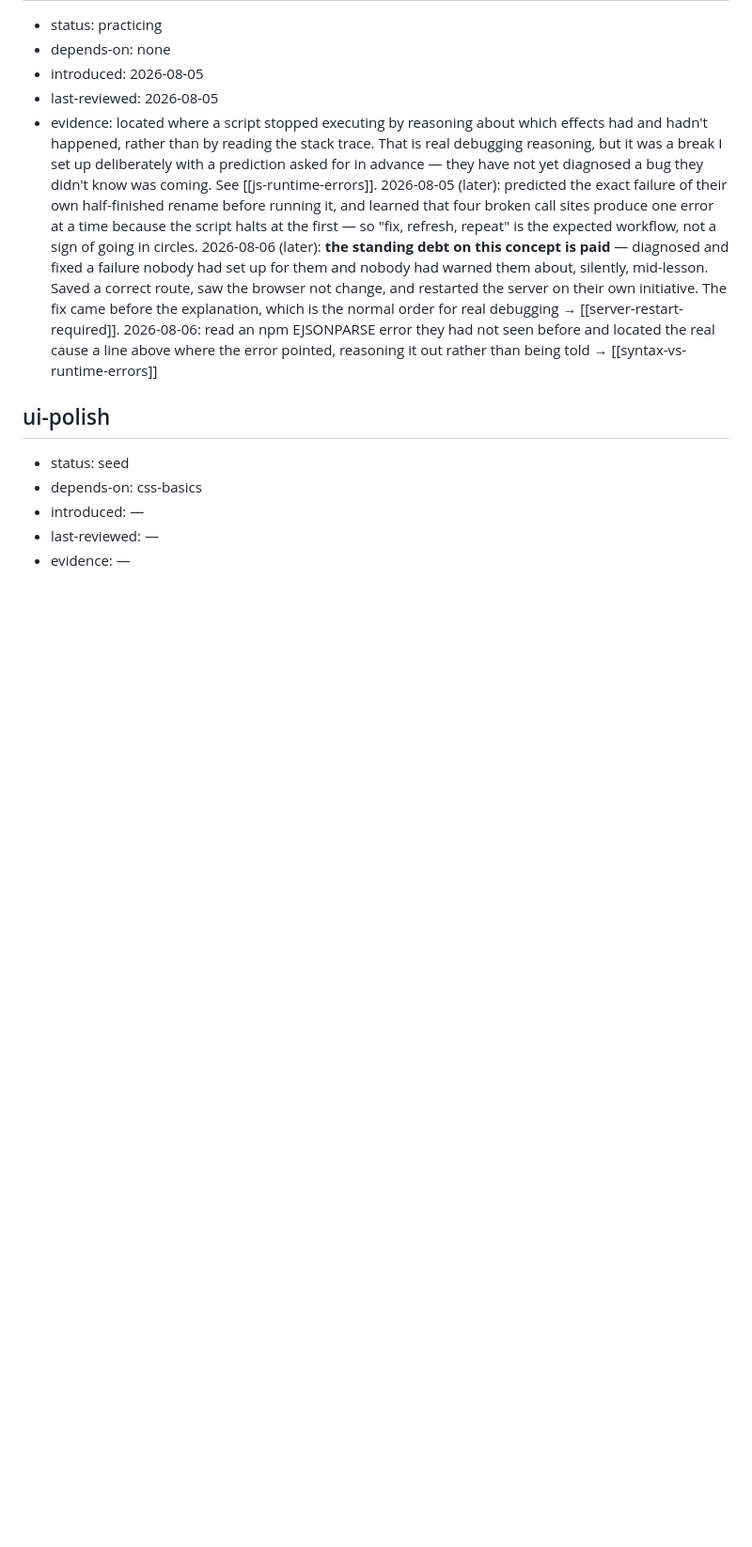
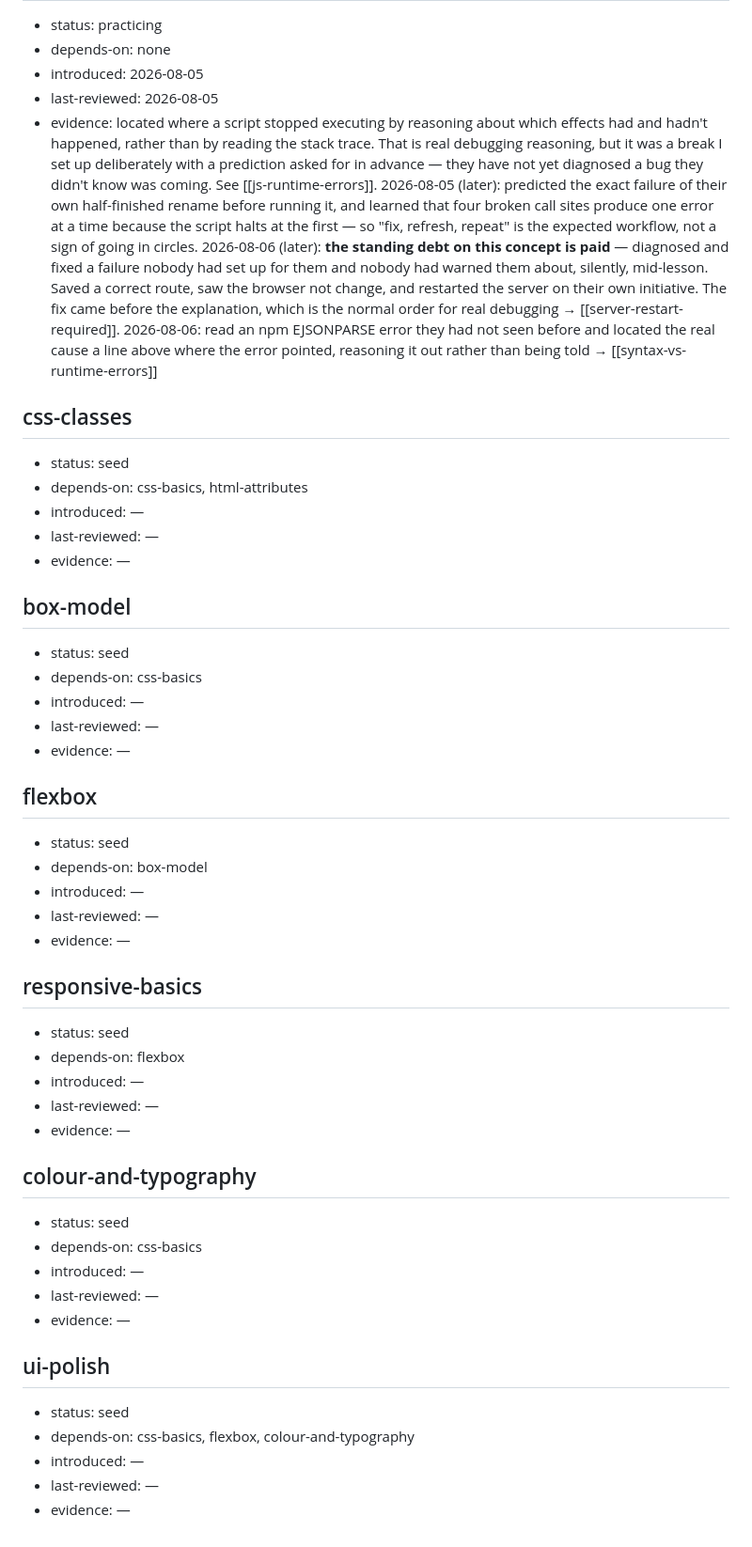
Before and after one commit to YoltzCaden/Reel-A-Recipe, a Markdown page: learning/knowledge-graph.md, the part around the change. Shown at 94% size. Rendered like a GitHub page; blank space fills up the shorter version.

Commit message:
Updated plan: New section 5

```diff
--- a/learning/knowledge-graph.md
+++ b/learning/knowledge-graph.md
@@ -493,9 +493,44 @@
 - last-reviewed: 2026-08-05
 - evidence: located where a script stopped executing by reasoning about which effects had and hadn't happened, rather than by reading the stack trace. That is real debugging reasoning, but it was a break I set up deliberately with a prediction asked for in advance — they have not yet diagnosed a bug they didn't know was coming. See [[js-runtime-errors]]. 2026-08-05 (later): predicted the exact failure of their own half-finished rename before running it, and learned that four broken call sites produce one error at a time because the script halts at the first — so "fix, refresh, repeat" is the expected workflow, not a sign of going in circles. 2026-08-06 (later): **the standing debt on this concept is paid** — diagnosed and fixed a failure nobody had set up for them and nobody had warned them about, silently, mid-lesson. Saved a correct route, saw the browser not change, and restarted the server on their own initiative. The fix came before the explanation, which is the normal order for real debugging → [[server-restart-required]]. 2026-08-06: read an npm EJSONPARSE error they had not seen before and located the real cause a line above where the error pointed, reasoning it out rather than being told → [[syntax-vs-runtime-errors]]
 
-## ui-polish
+## css-classes
+- status: seed
+- depends-on: css-basics, html-attributes
+- introduced: —
+- last-reviewed: —
+- evidence: —
+
+## box-model
 - status: seed
 - depends-on: css-basics
 - introduced: —
 - last-reviewed: —
 - evidence: —
+
+## flexbox
+- status: seed
+- depends-on: box-model
+- introduced: —
+- last-reviewed: —
+- evidence: —
+
+## responsive-basics
+- status: seed
+- depends-on: flexbox
+- introduced: —
+- last-reviewed: —
+- evidence: —
+
+## colour-and-typography
+- status: seed
+- depends-on: css-basics
+- introduced: —
+- last-reviewed: —
+- evidence: —
+
+## ui-polish
+- status: seed
+- depends-on: css-basics, flexbox, colour-and-typography
+- introduced: —
+- last-reviewed: —
+- evidence: —
```
Also changed, not shown: learning/plan.md (+9 -5 lines).
